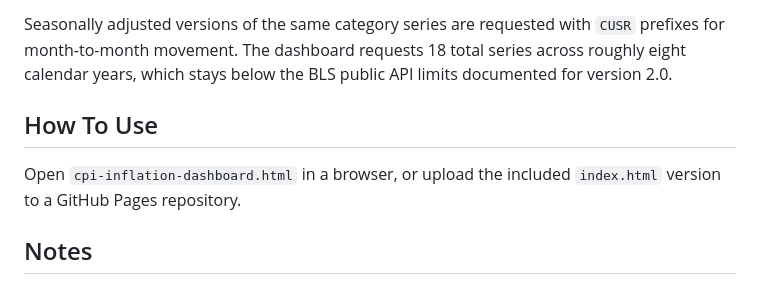
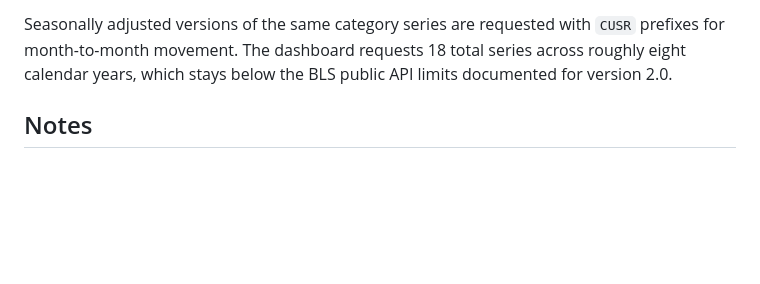
Before and after one commit to kuhemmanuel9-sudo/CPI-Inflation-Monitor-by-Emmanuel-Kuh, a Markdown page: README.md, the part around the change. GitHub-like rendering; blank space fills up the shorter version.

Commit message:
Remove 'How To Use' section from README
Removed instructions for using the dashboard from README.

```diff
--- a/README.md
+++ b/README.md
@@ -49,10 +49,6 @@ Main not seasonally adjusted CPI series used for year-over-year inflation and in
 
 Seasonally adjusted versions of the same category series are requested with `CUSR` prefixes for month-to-month movement. The dashboard requests 18 total series across roughly eight calendar years, which stays below the BLS public API limits documented for version 2.0.
 
-## How To Use
-
-Open `cpi-inflation-dashboard.html` in a browser, or upload the included `index.html` version to a GitHub Pages repository.
-
 
 ## Notes
 
```
